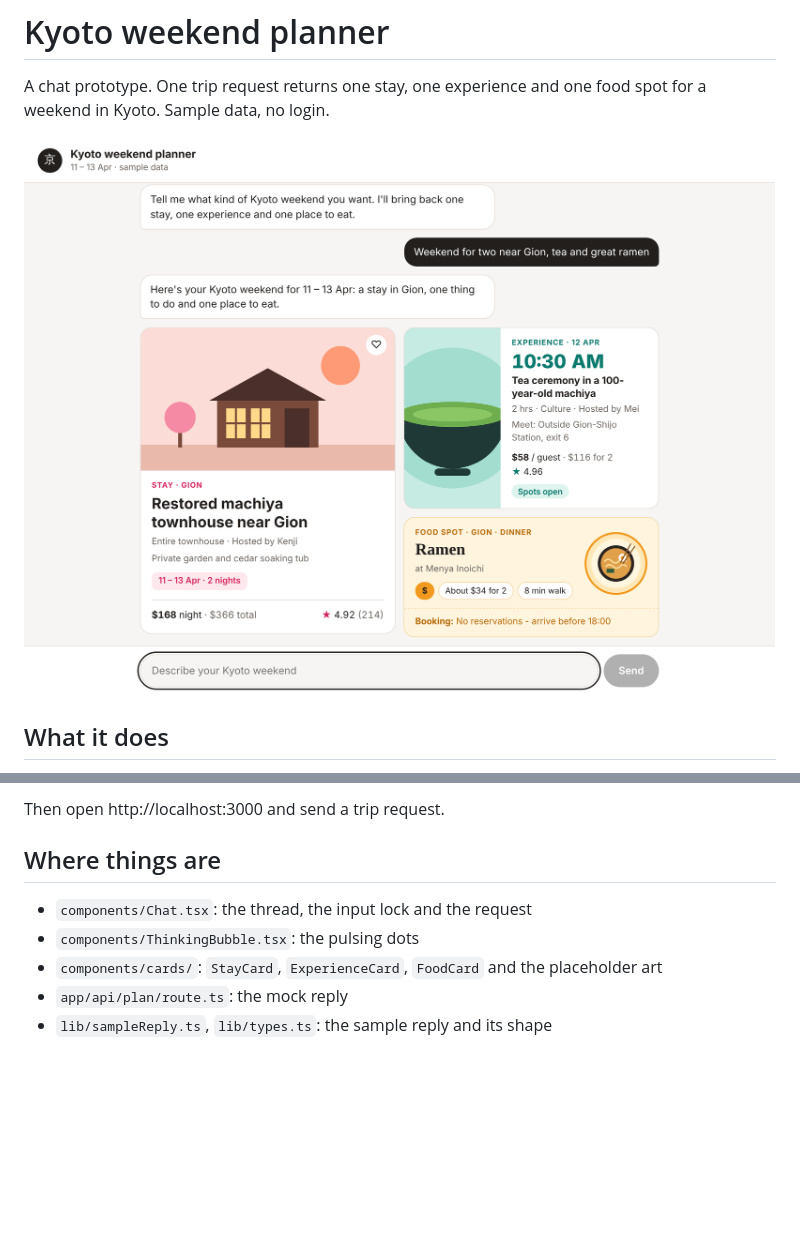
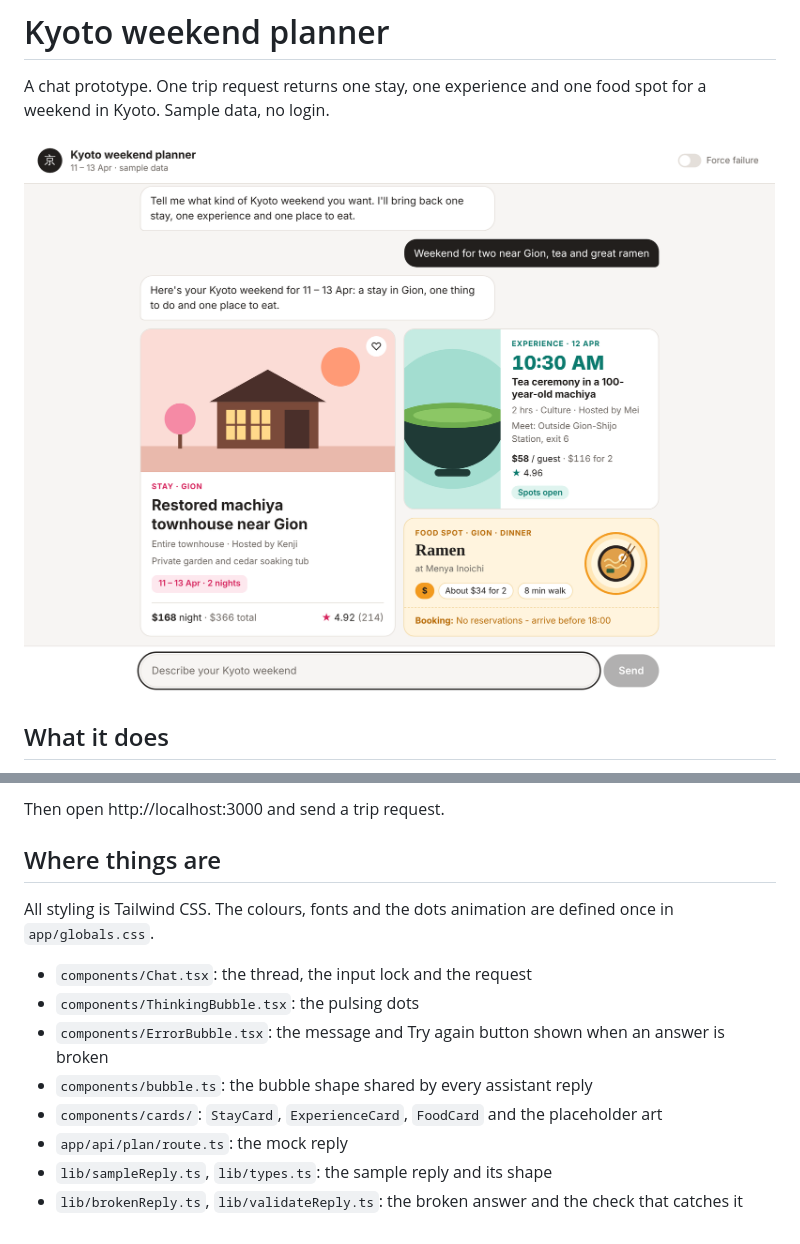
Before and after one commit to ab-n-jain/Zero_Airbnb, a Markdown page: README.md, 2 parts joined by grey strips. Rendered like a GitHub page; pictures changed too: docs/screenshot.png; blank space fills up the shorter version.

```diff
--- a/README.md
+++ b/README.md
@@ -48,8 +48,13 @@ Then open http://localhost:3000 and send a trip request.
 
 ## Where things are
 
+All styling is Tailwind CSS. The colours, fonts and the dots animation are defined once in `app/globals.css`.
+
 - `components/Chat.tsx`: the thread, the input lock and the request
 - `components/ThinkingBubble.tsx`: the pulsing dots
+- `components/ErrorBubble.tsx`: the message and Try again button shown when an answer is broken
+- `components/bubble.ts`: the bubble shape shared by every assistant reply
 - `components/cards/`: `StayCard`, `ExperienceCard`, `FoodCard` and the placeholder art
 - `app/api/plan/route.ts`: the mock reply
 - `lib/sampleReply.ts`, `lib/types.ts`: the sample reply and its shape
+- `lib/brokenReply.ts`, `lib/validateReply.ts`: the broken answer and the check that catches it
```
Also changed, not shown: 9 other files.
